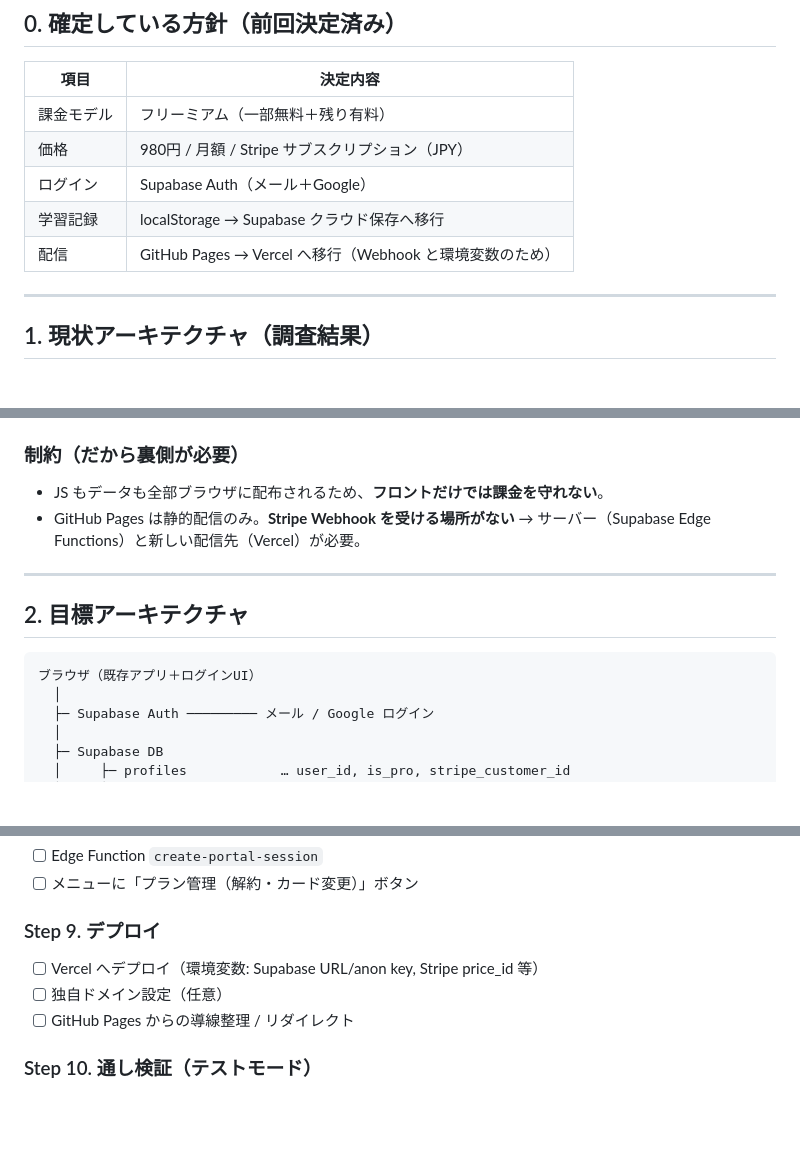
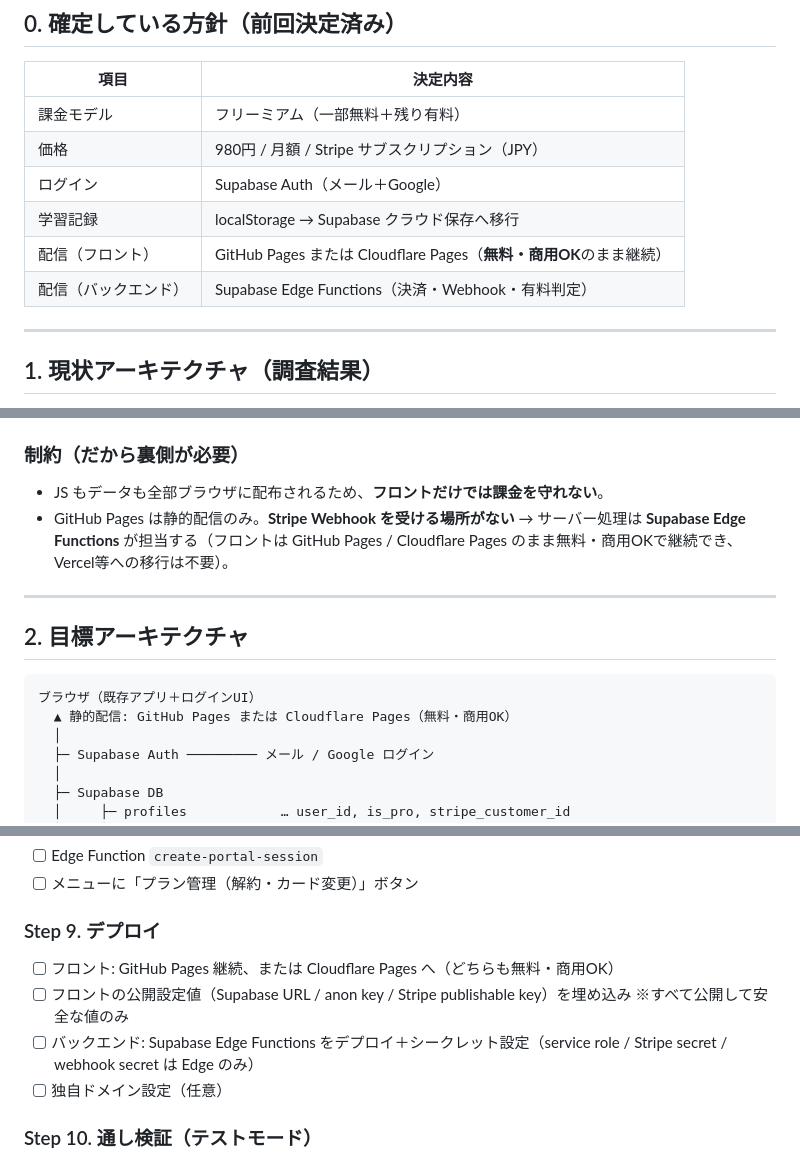
Before and after one commit to realllllnoki-max/ems-english-trainer, a Markdown page: PLAN-phase1.md, 3 parts joined by grey strips. GitHub-like rendering; blank space fills up the shorter version.

````diff
--- a/PLAN-phase1.md
+++ b/PLAN-phase1.md
@@ -13,7 +13,8 @@
 | 価格 | 980円 / 月額 / Stripe サブスクリプション（JPY） |
 | ログイン | Supabase Auth（メール＋Google） |
 | 学習記録 | localStorage → Supabase クラウド保存へ移行 |
-| 配信 | GitHub Pages → Vercel へ移行（Webhook と環境変数のため） |
+| 配信（フロント） | GitHub Pages または Cloudflare Pages（**無料・商用OK**のまま継続） |
+| 配信（バックエンド） | Supabase Edge Functions（決済・Webhook・有料判定） |
 
 ---
 
@@ -53,7 +54,7 @@
 
 ### 制約（だから裏側が必要）
 - JS もデータも全部ブラウザに配布されるため、**フロントだけでは課金を守れない**。
-- GitHub Pages は静的配信のみ。**Stripe Webhook を受ける場所がない** → サーバー（Supabase Edge Functions）と新しい配信先（Vercel）が必要。
+- GitHub Pages は静的配信のみ。**Stripe Webhook を受ける場所がない** → サーバー処理は **Supabase Edge Functions** が担当する（フロントは GitHub Pages / Cloudflare Pages のまま無料・商用OKで継続でき、Vercel等への移行は不要）。
 
 ---
 
@@ -61,6 +62,7 @@
 
 ```
 ブラウザ（既存アプリ＋ログインUI）
+  ▲ 静的配信: GitHub Pages または Cloudflare Pages（無料・商用OK）
   │
   ├─ Supabase Auth ───────── メール / Google ログイン
   │
@@ -173,9 +175,10 @@ Stripe ──(Webhook)──→ Edge Function: stripe-webhook
 - [ ] メニューに「プラン管理（解約・カード変更）」ボタン
 
 ### Step 9. デプロイ
-- [ ] Vercel へデプロイ（環境変数: Supabase URL/anon key, Stripe price_id 等）
+- [ ] フロント: GitHub Pages 継続、または Cloudflare Pages へ（どちらも無料・商用OK）
+- [ ] フロントの公開設定値（Supabase URL / anon key / Stripe publishable key）を埋め込み ※すべて公開して安全な値のみ
+- [ ] バックエンド: Supabase Edge Functions をデプロイ＋シークレット設定（service role / Stripe secret / webhook secret は Edge のみ）
 - [ ] 独自ドメイン設定（任意）
-- [ ] GitHub Pages からの導線整理 / リダイレクト
 
 ### Step 10. 通し検証（テストモード）
 - [ ] サインアップ → 無料範囲が使える
````
Also changed, not shown: other parts of PLAN-phase1.md (+47 -2 lines).
